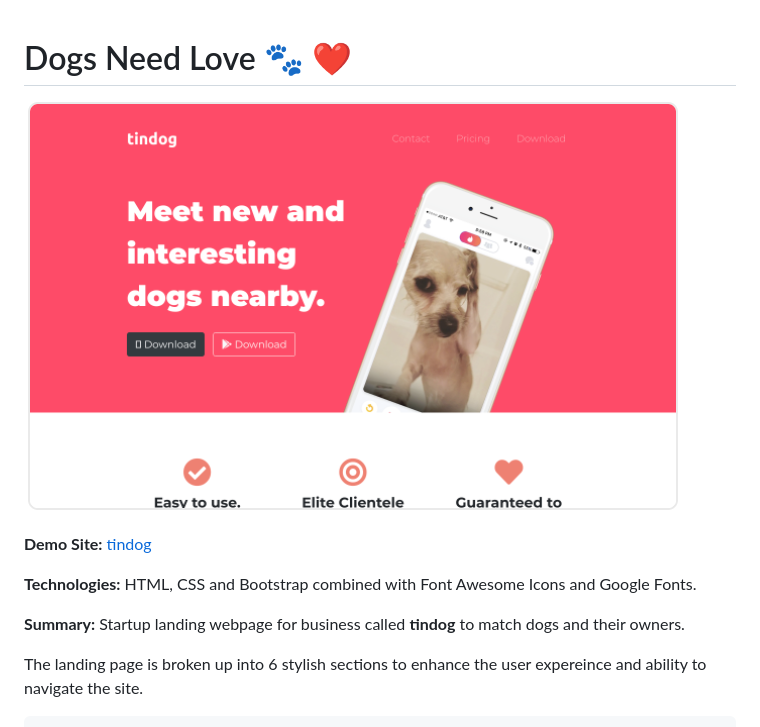
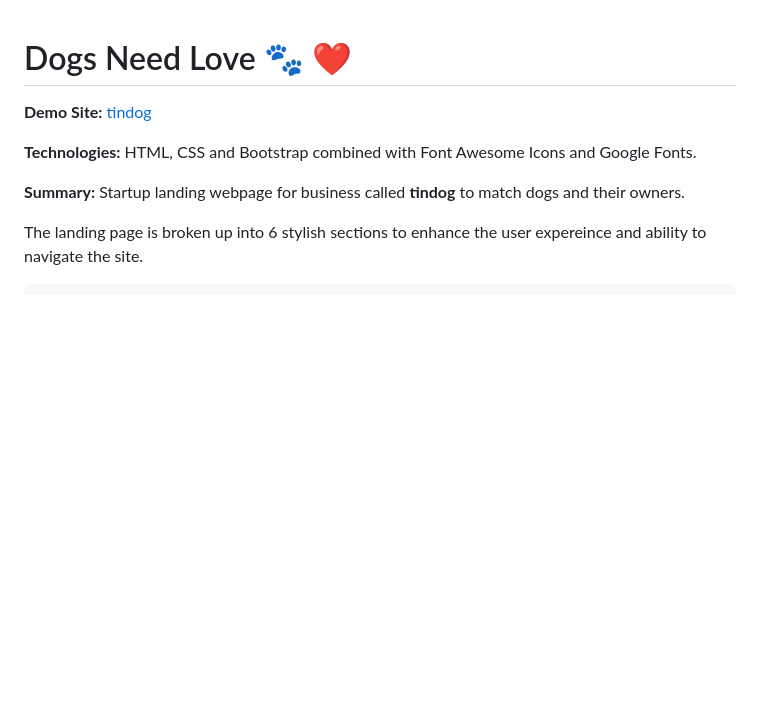
Before and after one commit to BennettElisa/tindog, a Markdown page: README.md, the part around the change. GitHub-like rendering; pictures changed too: images/demo-preview.png (deleted); blank space fills up the shorter version.

```diff
--- a/README.md
+++ b/README.md
@@ -1,6 +1,4 @@
 # Dogs Need Love 🐾 ❤️
-
-![img](images/demo-preview.png)
 
 **Demo Site:** [tindog](https://tindog-chi-inky.vercel.app/)
 
```
Also changed, not shown: images/iphone6-my-dog (1).png (added), images/iphone6-my-dog.png (added), images/man-img.jpg (added), 4 other files.
